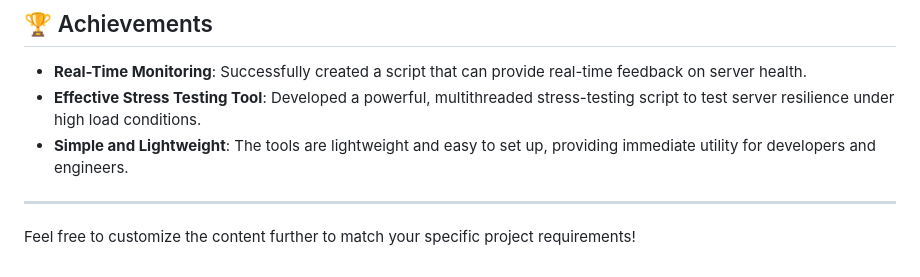
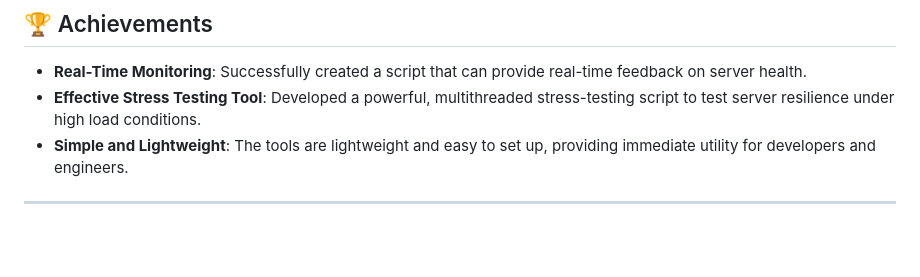
Before and after one commit to QuanHoangNgoc/Demo-How-to-DDoS-attack-a-website-, a Markdown page: README.md, the part around the change. GitHub-like rendering; blank space fills up the shorter version.

```diff
--- a/README.md
+++ b/README.md
@@ -61,5 +61,3 @@ This repository provides tools for:
 - **Simple and Lightweight**: The tools are lightweight and easy to set up, providing immediate utility for developers and engineers.
 
 ---
-
-Feel free to customize the content further to match your specific project requirements!
```
